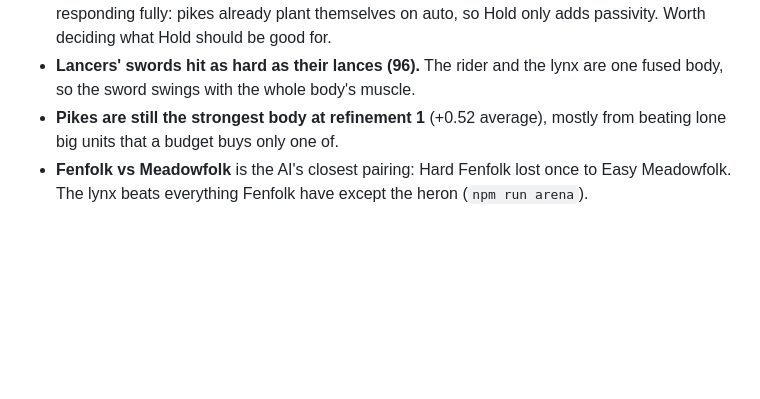
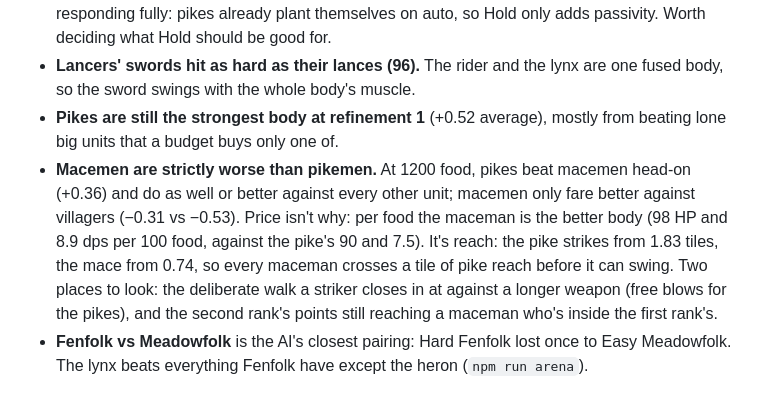
Before and after one commit to mcscope/Vibecraft, a Markdown page: docs/GAMEPLAY_NOTES.md, the part around the change. Rendered like a GitHub page; blank space fills up the shorter version.

Commit message:
Gameplay notes: macemen strictly worse than pikemen (reach, not price)
Co-Authored-By: Claude Opus 5.5 <noreply@anthropic.com>
Claude-Session: https://claude.ai/code/session_014UWuuR9pLNtoy1USfLCiNh

```diff
--- a/docs/GAMEPLAY_NOTES.md
+++ b/docs/GAMEPLAY_NOTES.md
@@ -8,6 +8,7 @@ Things noticed while building the tutorial and the computer players that could i
 - **Hold is worse than auto against a charge.** In the Groupings lesson, the same pikes, slingers and macemen beat four charging lancers on auto, but lost on Hold. Hold seems to stop units responding fully: pikes already plant themselves on auto, so Hold only adds passivity. Worth deciding what Hold should be good for.
 - **Lancers' swords hit as hard as their lances (96).** The rider and the lynx are one fused body, so the sword swings with the whole body's muscle.
 - **Pikes are still the strongest body at refinement 1** (+0.52 average), mostly from beating lone big units that a budget buys only one of.
+- **Macemen are strictly worse than pikemen.** At 1200 food, pikes beat macemen head-on (+0.36) and do as well or better against every other unit; macemen only fare better against villagers (−0.31 vs −0.53). Price isn't why: per food the maceman is the better body (98 HP and 8.9 dps per 100 food, against the pike's 90 and 7.5). It's reach: the pike strikes from 1.83 tiles, the mace from 0.74, so every maceman crosses a tile of pike reach before it can swing. Two places to look: the deliberate walk a striker closes in at against a longer weapon (free blows for the pikes), and the second rank's points still reaching a maceman who's inside the first rank's.
 - **Fenfolk vs Meadowfolk** is the AI's closest pairing: Hard Fenfolk lost once to Easy Meadowfolk. The lynx beats everything Fenfolk have except the heron (`npm run arena`).
 
 ## Logistics
```
